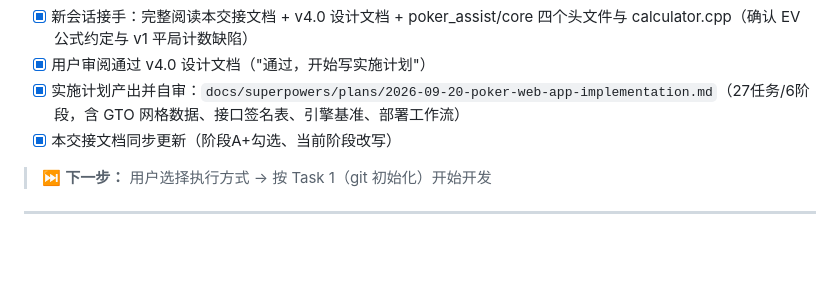
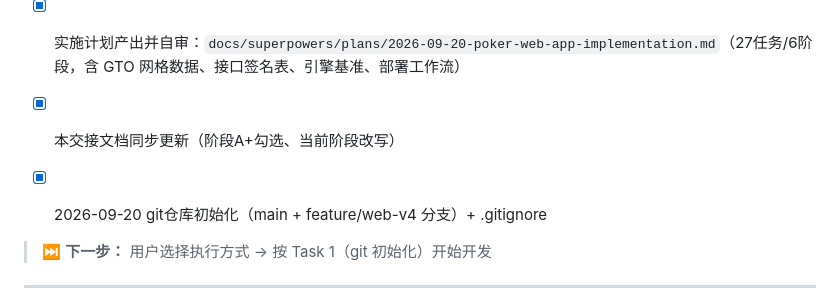
Before and after one commit to rho9306/TexasHoldem-asistant, a Markdown page: CLAUDE.md, the part around the change. Drawn GitHub-style; blank space fills up the shorter version.

Commit message:
docs: update CLAUDE.md progress for task 1 (repo init)

```diff
--- a/CLAUDE.md
+++ b/CLAUDE.md
@@ -94,6 +94,8 @@ Texas/
 - [x] 实施计划产出并自审：`docs/superpowers/plans/2026-09-20-poker-web-app-implementation.md`（27任务/6阶段，含 GTO 网格数据、接口签名表、引擎基准、部署工作流）
 - [x] 本交接文档同步更新（阶段A+勾选、当前阶段改写）
 
+- [x] 2026-09-20 git仓库初始化（main + feature/web-v4 分支）+ .gitignore
+
 > ⏭️ **下一步：** 用户选择执行方式 → 按 Task 1（git 初始化）开始开发
 
 ---
```
